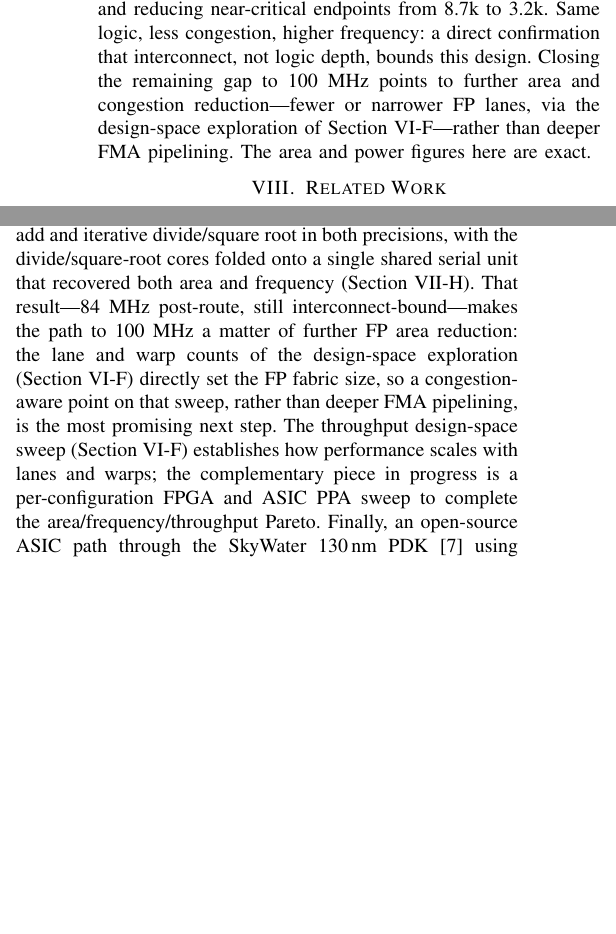
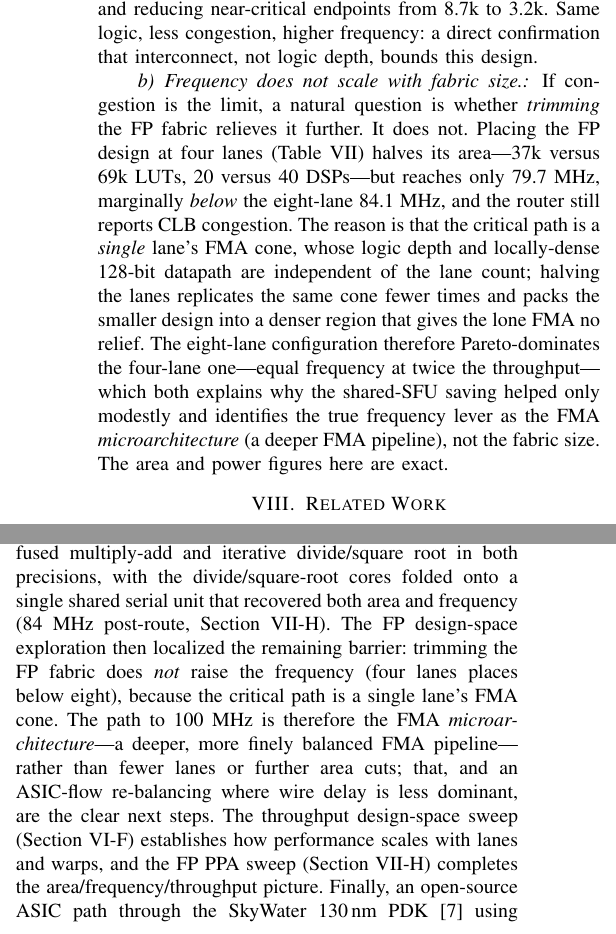
Before and after one commit to Krishna-Gorai/simtix, a LaTeX paper (docs/paper/simtix.tex): two parts of the columns of page 8 of 9, joined at a grey line, cut so that both start at the same text, the shorter picture padded with empty space. Compiled offline with pdfLaTeX.

Commit message:
FP DSE: lane count is not the frequency lever (per-lane FMA is the floor)
Placed PPA of the FP-enabled accel vs lane count (xczu7ev, 4 warps):

  lanes  LUT     DSP  power   placed Fmax  throughput
  4      36,785  20   0.98 W  79.7 MHz     3.06 w/cyc
  8      68,914  40   1.22 W  84.1 MHz     5.85 w/cyc

Halving the FP fabric halves the area but does NOT raise the placed
frequency -- 4 lanes (79.7 MHz) is marginally BELOW 8 lanes (84.1), and the
router still flags CLB congestion at 4 lanes. The critical path is a single
lane's FMA cone (logic depth + locally-dense 128-bit datapath), independent
of lane count; fewer lanes just replicate it fewer times, and the smaller
design packs denser, giving the lone FMA no relief. So 8 lanes Pareto-
dominates 4 (equal frequency, 2x throughput), and the true 100 MHz lever is
the FMA microarchitecture (a deeper FMA pipeline), NOT fabric-size reduction.

This corrects the earlier conjecture (M16) that further area reduction was
the path to 100 MHz, and re-justifies a 3-stage FMA as the next step.

Infra:
  - synth_dse.tcl: add simt_fpu.sv + fp_divsqrt.sv (was the pre-FP scaffold);
    sweeps (lanes,warps) via -verilog_define, emits DSEPPA area/Fmax/power.
  - impl_dse.tcl (new): parameterized place+route -> placed Fmax per config
    (PLACEDDSE line), since synth Fmax is congestion-blind.

Paper (9pp): sec:fppa gains the FP DSE paragraph + Table (tab:fpdse) and the
corrected 100 MHz conclusion; sec:dse and future-work cross-refs updated.
Data: docs/dse_fp.csv; reports under fpga/reports_dse{,_impl}/L4_W4/.

```diff
--- a/docs/paper/simtix.tex
+++ b/docs/paper/simtix.tex
@@ -739,7 +739,19 @@ it removes $\sim$3.7k LUTs and $\sim$1.2k flip-flops and drops power from 1.53 t
 de-congesting the fabric, cuts that path's \emph{routing} delay from 7.4 to 6.5~ns,
 raising the placed maximum from 78 to \textbf{84~MHz} and reducing near-critical
 endpoints from 8.7k to 3.2k. Same logic, less congestion, higher frequency: a
-direct confirmation that interconnect, not logic depth, bounds this design. Closing
-the remaining gap to 100~MHz points to further area and congestion reduction---fewer
-or narrower FP lanes, via the design-space exploration of Section~\ref{sec:dse}---rather
-than deeper FMA pipelining. The area and power figures here are exact.
+direct confirmation that interconnect, not logic depth, bounds this design.
+
+\paragraph{Frequency does not scale with fabric size.} If congestion is the limit,
+a natural question is whether \emph{trimming} the FP fabric relieves it further. It
+does not. Placing the FP design at four lanes (Table~\ref{tab:fpdse}) halves its
+area---37k versus 69k LUTs, 20 versus 40 DSPs---but reaches only 79.7~MHz,
+marginally \emph{below} the eight-lane 84.1~MHz, and the router still reports CLB
+congestion. The reason is that the critical path is a \emph{single} lane's FMA cone,
+whose logic depth and locally-dense 128-bit datapath are independent of the lane
+count; halving the lanes replicates the same cone fewer times and packs the smaller
+design into a denser region that gives the lone FMA no relief. The eight-lane
+configuration therefore Pareto-dominates the four-lane one---equal frequency at
+twice the throughput---which both explains why the shared-SFU saving helped only
+modestly and identifies the true frequency lever as the FMA \emph{microarchitecture}
+(a deeper FMA pipeline), not the fabric size. The area and power figures here are
+exact.
@@ -791,15 +820,16 @@ analytic from counters; a gate-level power simulation would confirm the realized
 savings. The floating-point unit (Section~\ref{sec:fp}) now covers the full
 arithmetic set including the fused multiply-add and iterative divide/square root
 in both precisions, with the divide/square-root cores folded onto a single shared
-serial unit that recovered both area and frequency (Section~\ref{sec:fppa}). That
-result---84~MHz post-route, still interconnect-bound---makes the path to 100~MHz a
-matter of further FP area reduction: the lane and warp counts of the design-space
-exploration (Section~\ref{sec:dse}) directly set the FP fabric size, so a
-congestion-aware point on that sweep, rather than deeper FMA pipelining, is the
-most promising next step. The throughput design-space sweep (Section~\ref{sec:dse})
-establishes how performance scales with lanes and warps; the complementary piece
-in progress is a per-configuration FPGA and ASIC PPA sweep to complete the
-area/frequency/throughput Pareto. Finally, an open-source ASIC path through the
+serial unit that recovered both area and frequency (84~MHz post-route,
+Section~\ref{sec:fppa}). The FP design-space exploration then localized the
+remaining barrier: trimming the FP fabric does \emph{not} raise the frequency
+(four lanes places below eight), because the critical path is a single lane's FMA
+cone. The path to 100~MHz is therefore the FMA \emph{microarchitecture}---a deeper,
+more finely balanced FMA pipeline---rather than fewer lanes or further area cuts;
+that, and an ASIC-flow re-balancing where wire delay is less dominant, are the
+clear next steps. The throughput design-space sweep (Section~\ref{sec:dse})
+establishes how performance scales with lanes and warps, and the FP PPA sweep
+(Section~\ref{sec:fppa}) completes the area/frequency/throughput picture. Finally, an open-source ASIC path through the
 SkyWater~130\,nm PDK~\cite{sky130} using OpenLane~\cite{openlane} would turn the
 FPGA PPA numbers into silicon-relevant area, frequency, and power.
 
```
Also changed, not shown: docs/dse_fp.csv (added, +3 -0 lines), docs/paper/simtix.pdf, docs/paper/simtix.tex (21 more changed lines), 8 other files.
